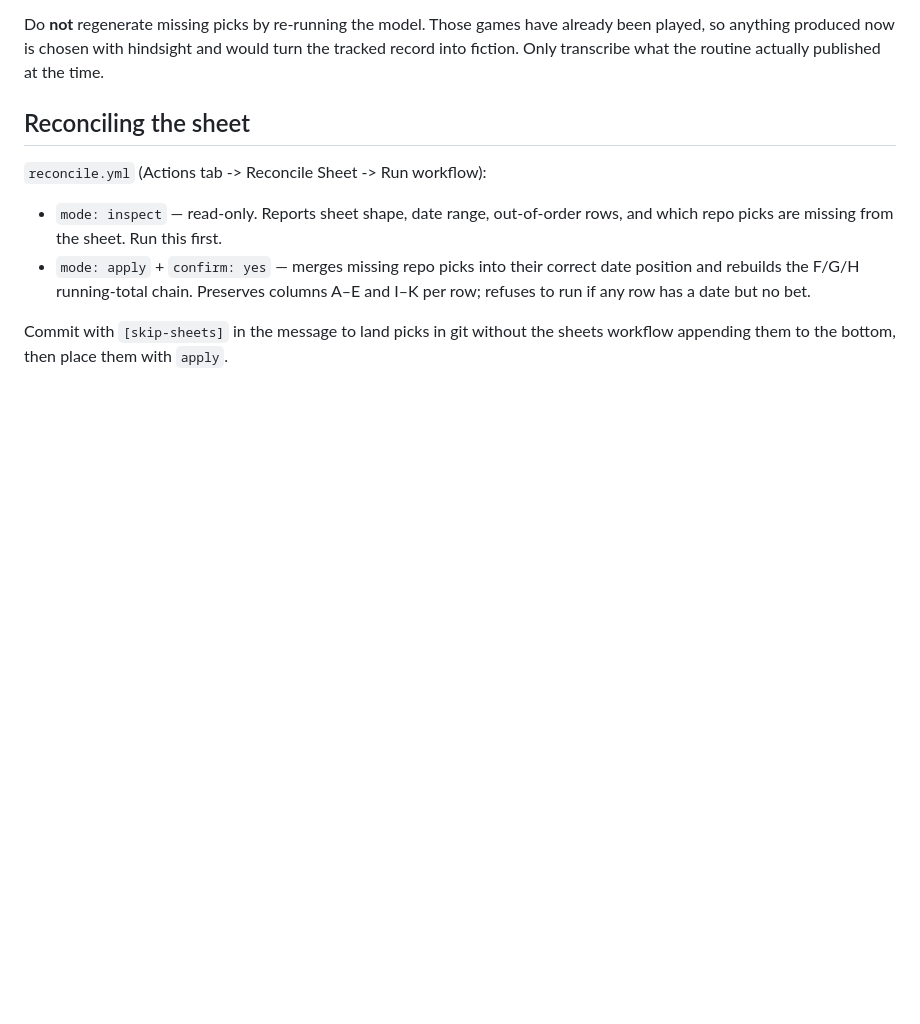
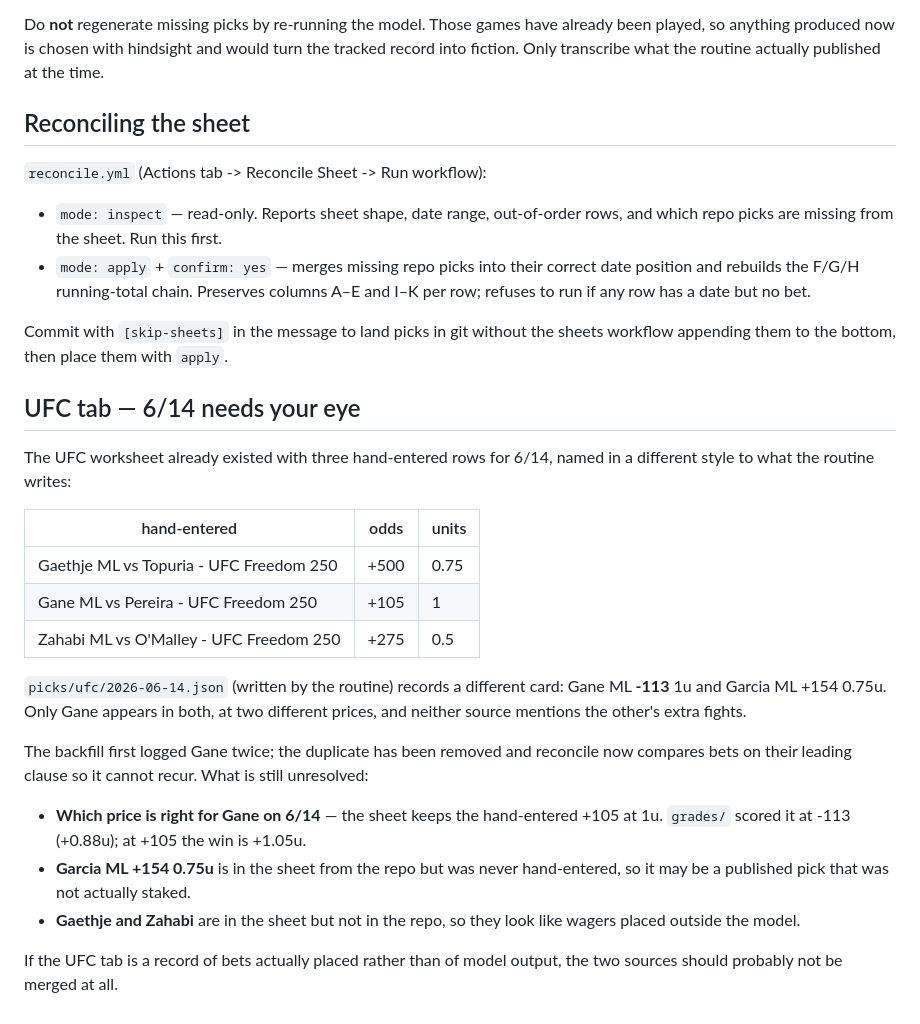
Before and after one commit to OK207/mlb-relay, a Markdown page: routines/README.md, the part around the change. Drawn GitHub-style; blank space fills up the shorter version.

Commit message:
docs: flag the unresolved 6/14 UFC discrepancy between sheet and repo

```diff
--- a/routines/README.md
+++ b/routines/README.md
@@ -140,3 +140,32 @@ actually published at the time.
 
 Commit with `[skip-sheets]` in the message to land picks in git without the
 sheets workflow appending them to the bottom, then place them with `apply`.
+
+## UFC tab — 6/14 needs your eye
+
+The UFC worksheet already existed with three hand-entered rows for 6/14, named
+in a different style to what the routine writes:
+
+| hand-entered | odds | units |
+|---|---|---|
+| Gaethje ML vs Topuria - UFC Freedom 250 | +500 | 0.75 |
+| Gane ML vs Pereira - UFC Freedom 250 | +105 | 1 |
+| Zahabi ML vs O'Malley - UFC Freedom 250 | +275 | 0.5 |
+
+`picks/ufc/2026-06-14.json` (written by the routine) records a different card:
+Gane ML **-113** 1u and Garcia ML +154 0.75u. Only Gane appears in both, at two
+different prices, and neither source mentions the other's extra fights.
+
+The backfill first logged Gane twice; the duplicate has been removed and
+reconcile now compares bets on their leading clause so it cannot recur. What is
+still unresolved:
+
+- **Which price is right for Gane on 6/14** — the sheet keeps the hand-entered
+  +105 at 1u. `grades/` scored it at -113 (+0.88u); at +105 the win is +1.05u.
+- **Garcia ML +154 0.75u** is in the sheet from the repo but was never
+  hand-entered, so it may be a published pick that was not actually staked.
+- **Gaethje and Zahabi** are in the sheet but not in the repo, so they look like
+  wagers placed outside the model.
+
+If the UFC tab is a record of bets actually placed rather than of model output,
+the two sources should probably not be merged at all.
```
